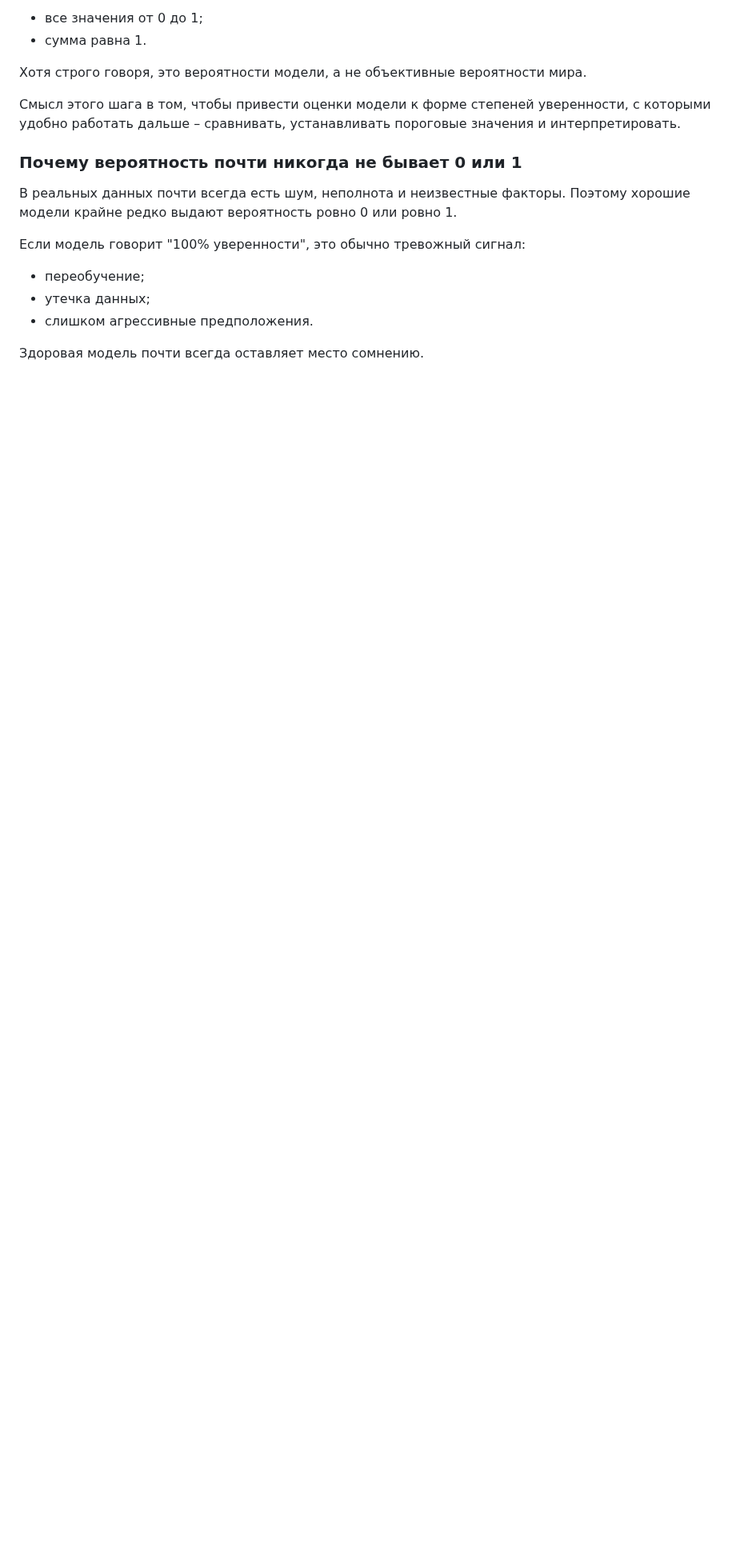
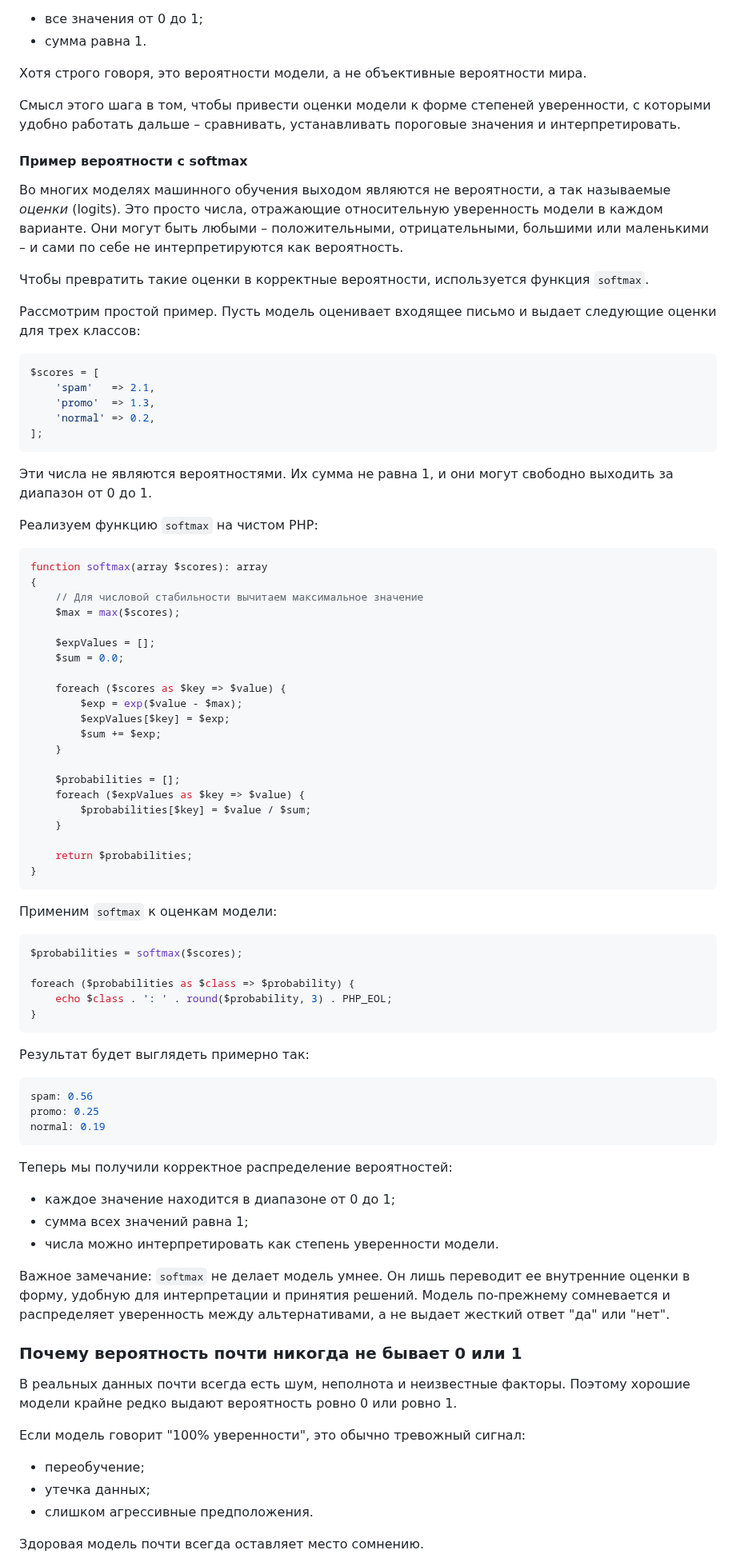
Before and after one commit to apphp/ai-for-php-developers-book, a Markdown page: chast-iii.-klassifikaciya-i-veroyatnosti/veroyatnost-kak-stepen-uverennosti.md, the part around one of its changes. Shown at 80% size. Drawn GitHub-style; blank space fills up the shorter version.

Commit message:
GITBOOK-145: No subject

````diff
--- a/chast-iii.-klassifikaciya-i-veroyatnosti/veroyatnost-kak-stepen-uverennosti.md
+++ b/chast-iii.-klassifikaciya-i-veroyatnosti/veroyatnost-kak-stepen-uverennosti.md
@@ -197,6 +197,78 @@ $$
 
 Смысл этого шага в том, чтобы привести оценки модели к форме степеней уверенности, с которыми удобно работать дальше – сравнивать, устанавливать пороговые значения и интерпретировать.
 
+#### Пример вероятности с softmax
+
+Во многих моделях машинного обучения выходом являются не вероятности, а так называемые _оценки_ (logits). Это просто числа, отражающие относительную уверенность модели в каждом варианте. Они могут быть любыми – положительными, отрицательными, большими или маленькими – и сами по себе не интерпретируются как вероятность.
+
+Чтобы превратить такие оценки в корректные вероятности, используется функция `softmax`.
+
+Рассмотрим простой пример. Пусть модель оценивает входящее письмо и выдает следующие оценки для трех классов:
+
+```php
+$scores = [
+    'spam'   => 2.1,
+    'promo'  => 1.3,
+    'normal' => 0.2,
+];
+```
+
+Эти числа не являются вероятностями. Их сумма не равна 1, и они могут свободно выходить за диапазон от 0 до 1.
+
+Реализуем функцию `softmax` на чистом PHP:
+
+```php
+function softmax(array $scores): array
+{
+    // Для числовой стабильности вычитаем максимальное значение
+    $max = max($scores);
+
+    $expValues = [];
+    $sum = 0.0;
+
+    foreach ($scores as $key => $value) {
+        $exp = exp($value - $max);
+        $expValues[$key] = $exp;
+        $sum += $exp;
+    }
+
+    $probabilities = [];
+    foreach ($expValues as $key => $value) {
+        $probabilities[$key] = $value / $sum;
+    }
+
+    return $probabilities;
+}
+```
+
+Применим `softmax` к оценкам модели:
+
+```php
+$probabilities = softmax($scores);
+
+foreach ($probabilities as $class => $probability) {
+    echo $class . ': ' . round($probability, 3) . PHP_EOL;
+}
+```
+
+Результат будет выглядеть примерно так:
+
+```bash
+spam: 0.56
+promo: 0.25
+normal: 0.19
+```
+
+Теперь мы получили корректное распределение вероятностей:
+
+* каждое значение находится в диапазоне от 0 до 1;
+* сумма всех значений равна 1;
+* числа можно интерпретировать как степень уверенности модели.
+
+Важное замечание: `softmax` не делает модель умнее. Он лишь переводит ее внутренние оценки в форму, удобную для интерпретации и принятия решений. Модель по-прежнему сомневается и распределяет уверенность между альтернативами, а не выдает жесткий ответ "да" или "нет".
+
+
+
 ### Почему вероятность почти никогда не бывает 0 или 1
 
 В реальных данных почти всегда есть шум, неполнота и неизвестные факторы. Поэтому хорошие модели крайне редко выдают вероятность ровно 0 или ровно 1.
````
Also changed, not shown: other parts of chast-iii.-klassifikaciya-i-veroyatnosti/veroyatnost-kak-stepen-uverennosti.md (+1 -1 lines), .gitbook/assets/13.3-сonverting-logits-to-probabilities-via-softmax.png (added).
